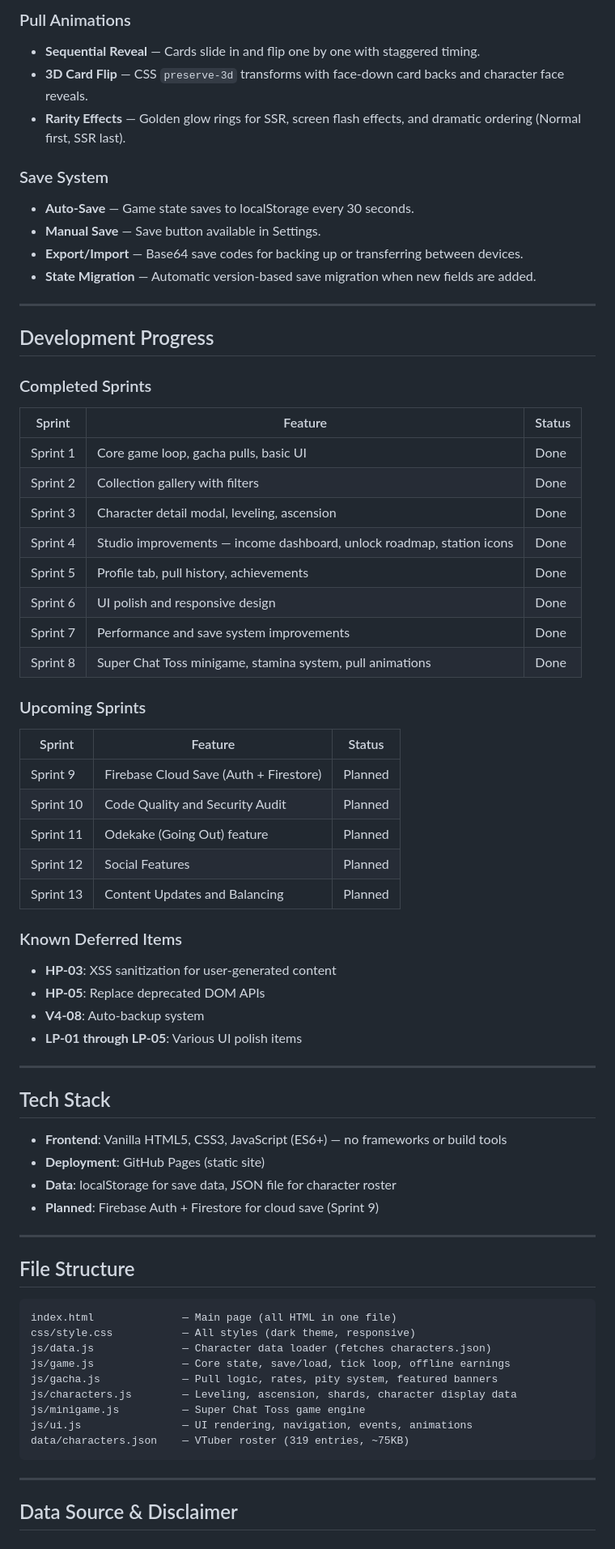
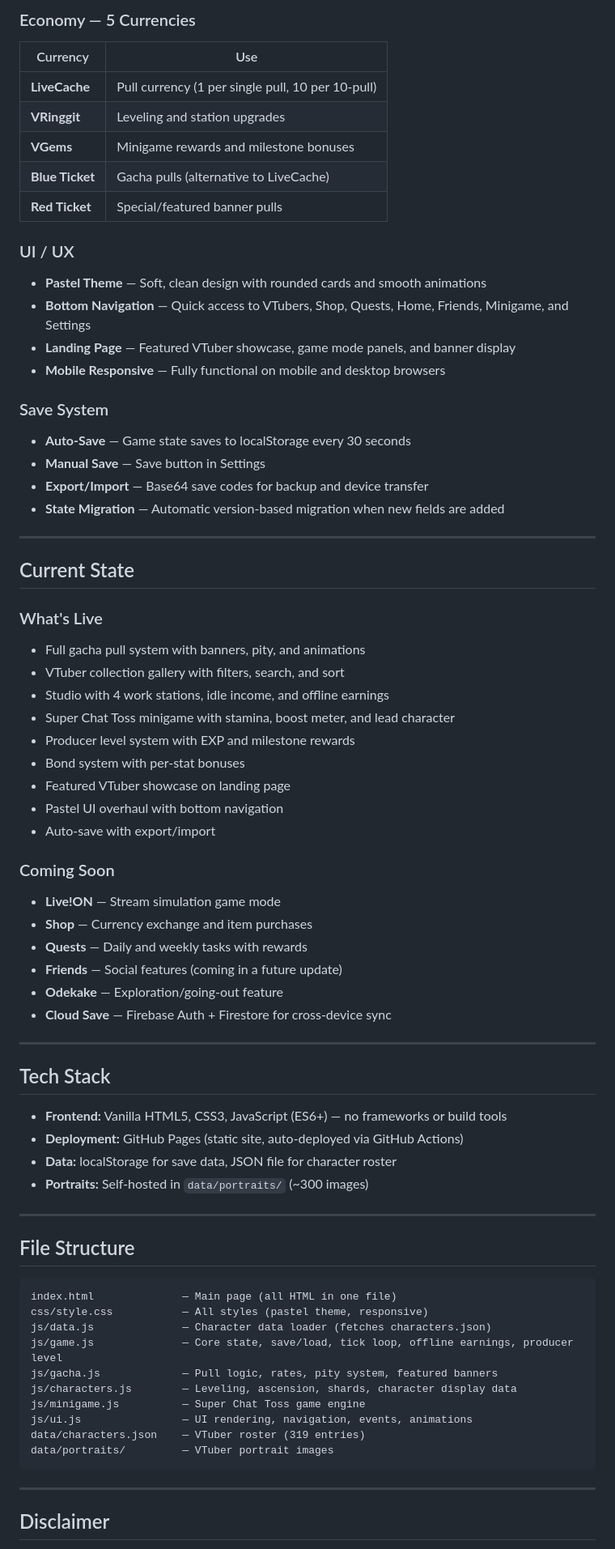
Before and after one commit to eri-james/MyVT-Gacha, a Markdown page: README.md, the part around one of its changes. Shown at 81% size. Rendered like a GitHub page.

Commit message:
docs: update README to reflect current project state

````diff
--- a/README.md
+++ b/README.md
@@ -33,56 +50,56 @@ A browser-based gacha collection idle game featuring **319 Malaysian VTubers**.
 
-### Pull Animations
-- **Sequential Reveal** — Cards slide in and flip one by one with staggered timing.
-- **3D Card Flip** — CSS `preserve-3d` transforms with face-down card backs and character face reveals.
-- **Rarity Effects** — Golden glow rings for SSR, screen flash effects, and dramatic ordering (Normal first, SSR last).
+### Economy — 5 Currencies
+| Currency | Use |
+|----------|-----|
+| **LiveCache** | Pull currency (1 per single pull, 10 per 10-pull) |
+| **VRinggit** | Leveling and station upgrades |
+| **VGems** | Minigame rewards and milestone bonuses |
+| **Blue Ticket** | Gacha pulls (alternative to LiveCache) |
+| **Red Ticket** | Special/featured banner pulls |
+
+### UI / UX
+- **Pastel Theme** — Soft, clean design with rounded cards and smooth animations
+- **Bottom Navigation** — Quick access to VTubers, Shop, Quests, Home, Friends, Minigame, and Settings
+- **Landing Page** — Featured VTuber showcase, game mode panels, and banner display
+- **Mobile Responsive** — Fully functional on mobile and desktop browsers
 
 ### Save System
-- **Auto-Save** — Game state saves to localStorage every 30 seconds.
-- **Manual Save** — Save button available in Settings.
-- **Export/Import** — Base64 save codes for backing up or transferring between devices.
-- **State Migration** — Automatic version-based save migration when new fields are added.
+- **Auto-Save** — Game state saves to localStorage every 30 seconds
+- **Manual Save** — Save button in Settings
+- **Export/Import** — Base64 save codes for backup and device transfer
+- **State Migration** — Automatic version-based migration when new fields are added
 
 ---
 
-## Development Progress
+## Current State
 
-### Completed Sprints
+### What's Live
+- Full gacha pull system with banners, pity, and animations
+- VTuber collection gallery with filters, search, and sort
+- Studio with 4 work stations, idle income, and offline earnings
+- Super Chat Toss minigame with stamina, boost meter, and lead character
+- Producer level system with EXP and milestone rewards
+- Bond system with per-stat bonuses
+- Featured VTuber showcase on landing page
+- Pastel UI overhaul with bottom navigation
+- Auto-save with export/import
 
-| Sprint | Feature | Status |
-|--------|---------|--------|
-| Sprint 1 | Core game loop, gacha pulls, basic UI | Done |
-| Sprint 2 | Collection gallery with filters | Done |
-| Sprint 3 | Character detail modal, leveling, ascension | Done |
-| Sprint 4 | Studio improvements — income dashboard, unlock roadmap, station icons | Done |
-| Sprint 5 | Profile tab, pull history, achievements | Done |
-| Sprint 6 | UI polish and responsive design | Done |
-| Sprint 7 | Performance and save system improvements | Done |
-| Sprint 8 | Super Chat Toss minigame, stamina system, pull animations | Done |
-
-### Upcoming Sprints
-
-| Sprint | Feature | Status |
-|--------|---------|--------|
-| Sprint 9 | Firebase Cloud Save (Auth + Firestore) | Planned |
-| Sprint 10 | Code Quality and Security Audit | Planned |
-| Sprint 11 | Odekake (Going Out) feature | Planned |
-| Sprint 12 | Social Features | Planned |
-| Sprint 13 | Content Updates and Balancing | Planned |
-
-### Known Deferred Items
-- **HP-03**: XSS sanitization for user-generated content
-- **HP-05**: Replace deprecated DOM APIs
-- **V4-08**: Auto-backup system
-- **LP-01 through LP-05**: Various UI polish items
+### Coming Soon
+- **Live!ON** — Stream simulation game mode
+- **Shop** — Currency exchange and item purchases
+- **Quests** — Daily and weekly tasks with rewards
+- **Friends** — Social features (coming in a future update)
+- **Odekake** — Exploration/going-out feature
+- **Cloud Save** — Firebase Auth + Firestore for cross-device sync
 
 ---
 
 ## Tech Stack
 
-- **Frontend**: Vanilla HTML5, CSS3, JavaScript (ES6+) — no frameworks or build tools
-- **Deployment**: GitHub Pages (static site)
-- **Data**: localStorage for save data, JSON file for character roster
-- **Planned**: Firebase Auth + Firestore for cloud save (Sprint 9)
+- **Frontend:** Vanilla HTML5, CSS3, JavaScript (ES6+) — no frameworks or build tools
+- **Deployment:** GitHub Pages (static site, auto-deployed via GitHub Actions)
+- **Data:** localStorage for save data, JSON file for character roster
+- **Portraits:** Self-hosted in `data/portraits/` (~300 images)
 
 ---
 
@@ -90,17 +107,18 @@ A browser-based gacha collection idle game featuring **319 Malaysian VTubers**.
 
 ```
 index.html              — Main page (all HTML in one file)
-css/style.css           — All styles (dark theme, responsive)
+css/style.css           — All styles (pastel theme, responsive)
 js/data.js              — Character data loader (fetches characters.json)
-js/game.js              — Core state, save/load, tick loop, offline earnings
+js/game.js              — Core state, save/load, tick loop, offline earnings, producer level
 js/gacha.js             — Pull logic, rates, pity system, featured banners
 js/characters.js        — Leveling, ascension, shards, character display data
 js/minigame.js          — Super Chat Toss game engine
 js/ui.js                — UI rendering, navigation, events, animations
-data/characters.json    — VTuber roster (319 entries, ~75KB)
+data/characters.json    — VTuber roster (319 entries)
+data/portraits/         — VTuber portrait images
 ```
 
 ---
 
-## Data Source & Disclaimer
+## Disclaimer
 
````
Also changed, not shown: other parts of README.md (+37 -26 lines).
